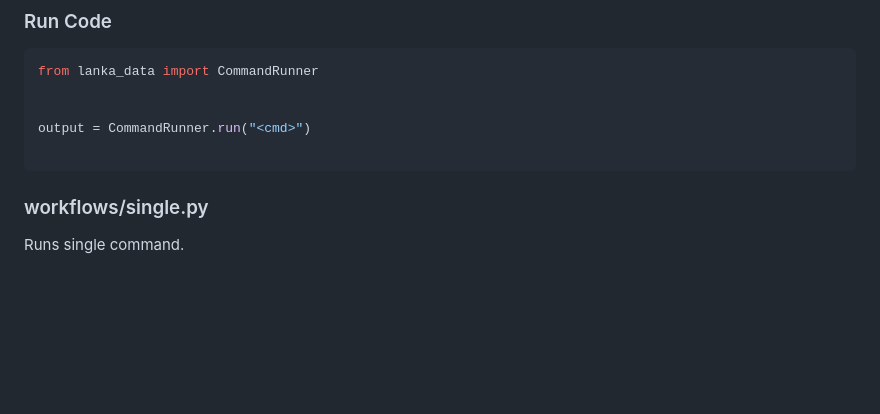
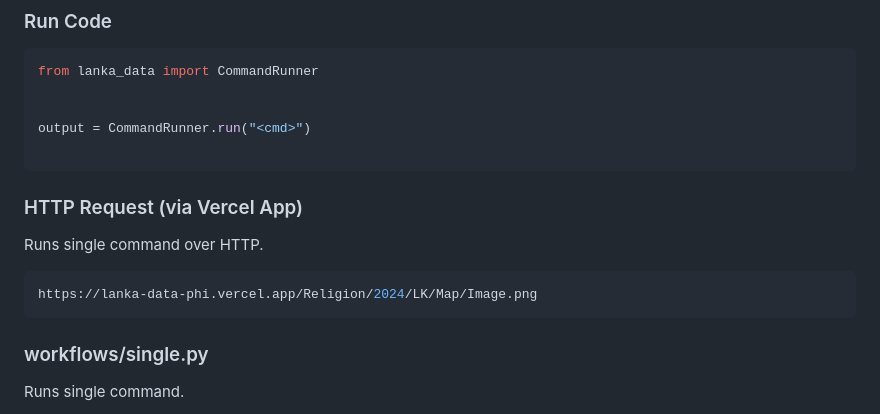
Before and after one commit to nuuuwan/lanka_data, a Markdown page: README.md, the part around the change. GitHub-like rendering; blank space fills up the shorter version.

Commit message:
feat: Add HTTP request section to usage documentation

````diff
--- a/README.md
+++ b/README.md
@@ -20,6 +20,14 @@ from lanka_data import CommandRunner
 
 output = CommandRunner.run("<cmd>")
 
+```
+
+### HTTP Request (via Vercel App)
+
+Runs single command over HTTP.
+
+```bash
+https://lanka-data-phi.vercel.app/Religion/2024/LK/Map/Image.png
 ```
 
 ### workflows/single.py
````
